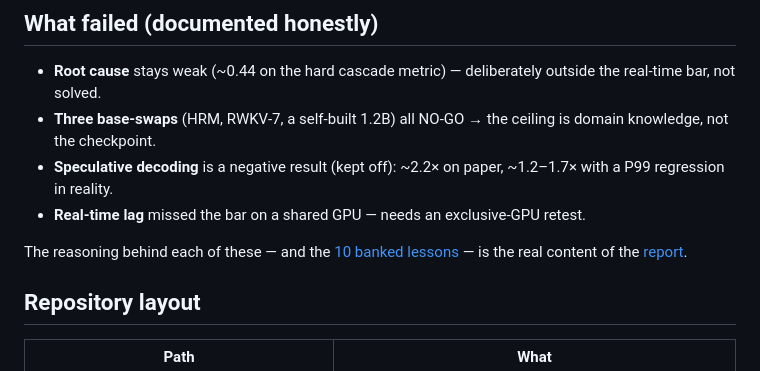
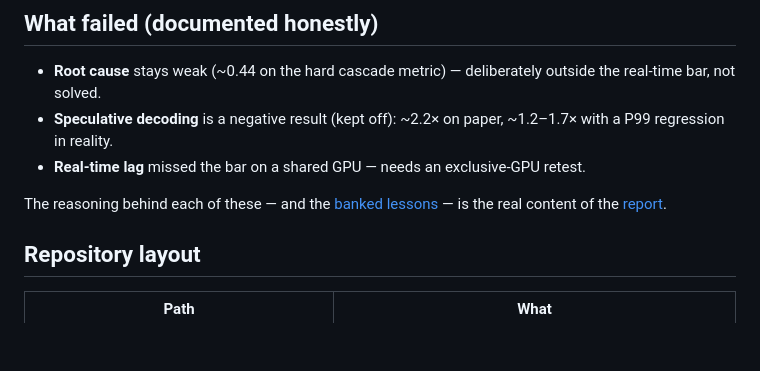
Before and after one commit to Netis/smlr, a Markdown page: README.md, the part around the change. Rendered like a GitHub page; blank space fills up the shorter version.

```diff
--- a/README.md
+++ b/README.md
@@ -105,13 +105,11 @@ concurrent-session density** ([report §7–8](TECHNICAL_REPORT.md#7-results)).
 
 - **Root cause** stays weak (~0.44 on the hard cascade metric) — deliberately outside the real-time bar,
   not solved.
-- **Three base-swaps** (HRM, RWKV-7, a self-built 1.2B) all NO-GO → the ceiling is domain knowledge, not
-  the checkpoint.
 - **Speculative decoding** is a negative result (kept off): ~2.2× on paper, ~1.2–1.7× with a P99
   regression in reality.
 - **Real-time lag** missed the bar on a shared GPU — needs an exclusive-GPU retest.
 
-The reasoning behind each of these — and the [10 banked lessons](TECHNICAL_REPORT.md#9-research-history-and-lessons)
+The reasoning behind each of these — and the [banked lessons](TECHNICAL_REPORT.md#9-research-history-and-lessons)
 — is the real content of the [report](TECHNICAL_REPORT.md).
 
 ## Repository layout
```
Also changed, not shown: TECHNICAL_REPORT.md (+20 -51 lines).
